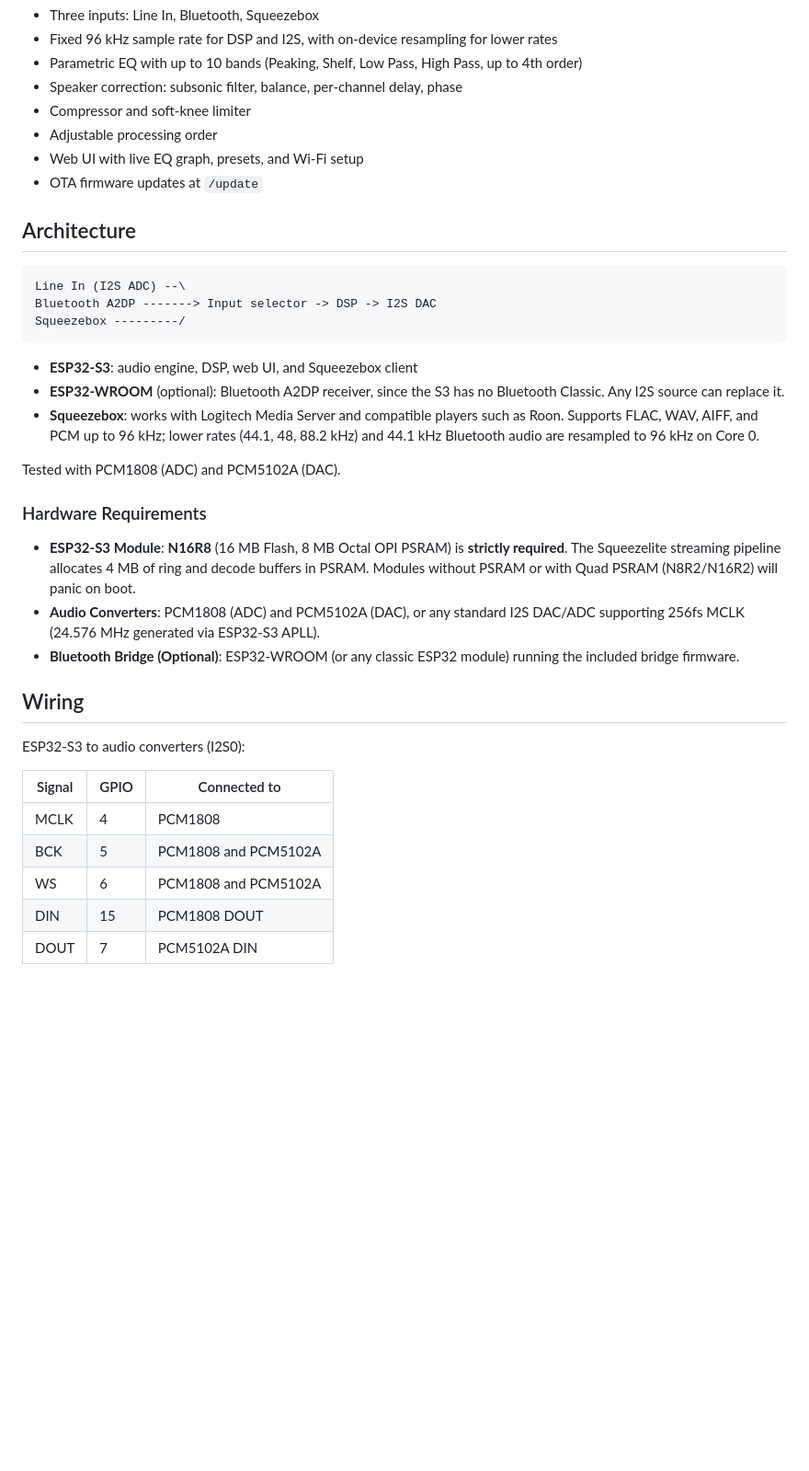
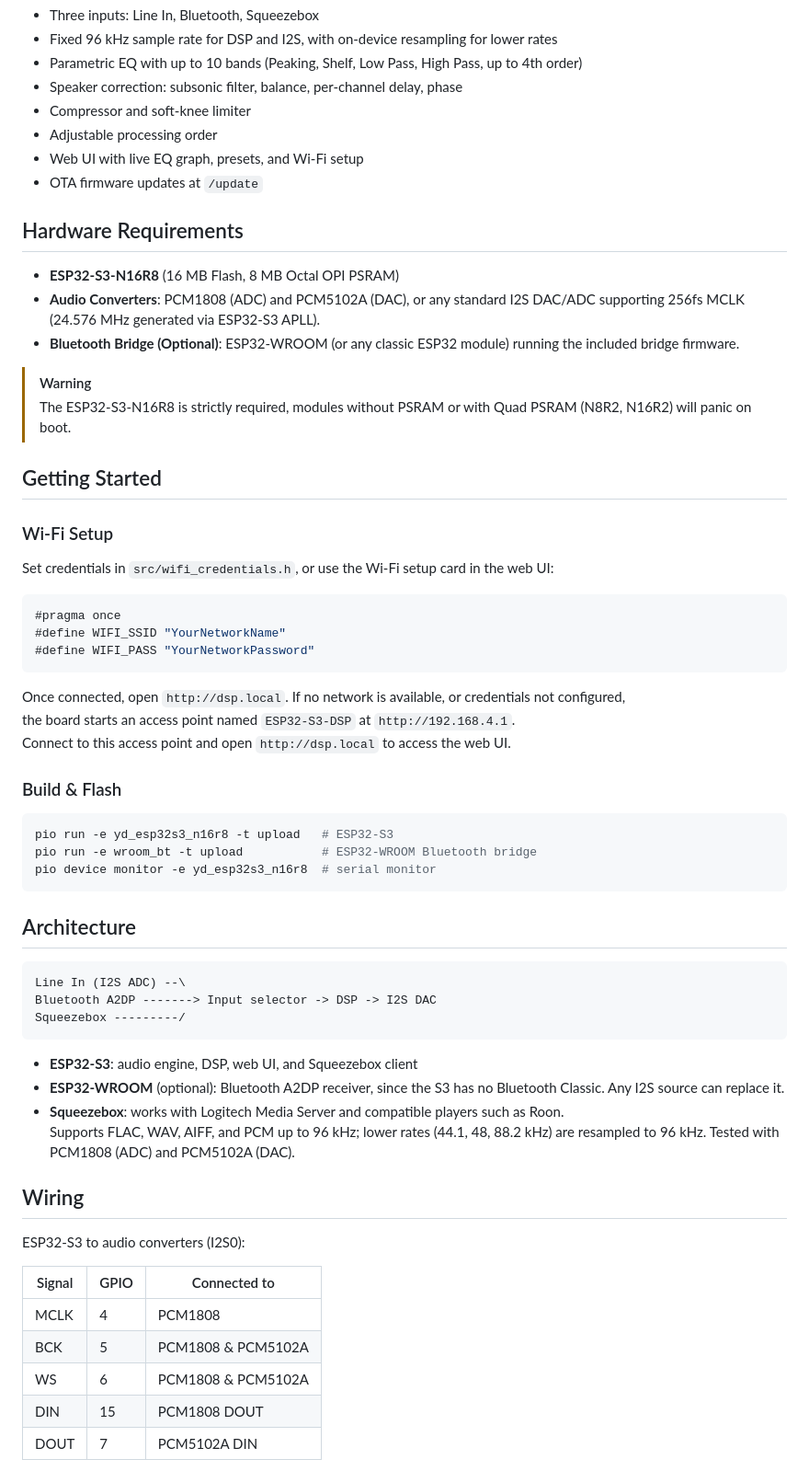
Before and after one commit to shnva06ka/esp32-s3-dsp, a Markdown page: README.md, the part around one of its changes. Shown at 92% size. Rendered like a GitHub page; blank space fills up the shorter version.

````diff
--- a/README.md
+++ b/README.md
@@ -13,6 +13,41 @@ Real-time stereo audio processor built on the ESP32-S3, controlled from a web in
 - Web UI with live EQ graph, presets, and Wi-Fi setup
 - OTA firmware updates at `/update`
 
+## Hardware Requirements
+
+- **ESP32-S3-N16R8** (16 MB Flash, 8 MB Octal OPI PSRAM)
+- **Audio Converters**: PCM1808 (ADC) and PCM5102A (DAC), or any standard I2S DAC/ADC supporting 256fs MCLK (24.576 MHz generated via ESP32-S3 APLL).
+- **Bluetooth Bridge (Optional)**: ESP32-WROOM (or any classic ESP32 module) running the included bridge firmware.
+
+> [!WARNING]
+> The ESP32-S3-N16R8 is strictly required, modules without PSRAM or with Quad PSRAM (N8R2, N16R2) will panic on boot.
+
+
+## Getting Started
+
+### Wi-Fi Setup
+
+Set credentials in `src/wifi_credentials.h`, or use the Wi-Fi setup card in the web UI:
+
+```cpp
+#pragma once
+#define WIFI_SSID "YourNetworkName"
+#define WIFI_PASS "YourNetworkPassword"
+```
+
+Once connected, open `http://dsp.local`.
+If no network is available, or credentials not configured,
+the board starts an access point named `ESP32-S3-DSP` at `http://192.168.4.1`.
+Connect to this access point and open `http://dsp.local` to access the web UI.
+
+### Build & Flash
+
+```bash
+pio run -e yd_esp32s3_n16r8 -t upload   # ESP32-S3
+pio run -e wroom_bt -t upload           # ESP32-WROOM Bluetooth bridge
+pio device monitor -e yd_esp32s3_n16r8  # serial monitor
+```
+
 ## Architecture
 
 ```
@@ -23,15 +58,9 @@ Squeezebox ---------/
 
 - **ESP32-S3**: audio engine, DSP, web UI, and Squeezebox client
 - **ESP32-WROOM** (optional): Bluetooth A2DP receiver, since the S3 has no Bluetooth Classic. Any I2S source can replace it.
-- **Squeezebox**: works with Logitech Media Server and compatible players such as Roon. Supports FLAC, WAV, AIFF, and PCM up to 96 kHz; lower rates (44.1, 48, 88.2 kHz) and 44.1 kHz Bluetooth audio are resampled to 96 kHz on Core 0.
-
+- **Squeezebox**: works with Logitech Media Server and compatible players such as Roon.
+    Supports FLAC, WAV, AIFF, and PCM up to 96 kHz; lower rates (44.1, 48, 88.2 kHz) are resampled to 96 kHz.
 Tested with PCM1808 (ADC) and PCM5102A (DAC).
-
-### Hardware Requirements
-
-- **ESP32-S3 Module**: **N16R8** (16 MB Flash, 8 MB Octal OPI PSRAM) is **strictly required**. The Squeezelite streaming pipeline allocates 4 MB of ring and decode buffers in PSRAM. Modules without PSRAM or with Quad PSRAM (N8R2/N16R2) will panic on boot.
-- **Audio Converters**: PCM1808 (ADC) and PCM5102A (DAC), or any standard I2S DAC/ADC supporting 256fs MCLK (24.576 MHz generated via ESP32-S3 APLL).
-- **Bluetooth Bridge (Optional)**: ESP32-WROOM (or any classic ESP32 module) running the included bridge firmware.
 
 ## Wiring
 
@@ -40,8 +69,8 @@ ESP32-S3 to audio converters (I2S0):
 | Signal | GPIO | Connected to       |
 |--------|------|--------------------|
 | MCLK   | 4    | PCM1808            |
-| BCK    | 5    | PCM1808 and PCM5102A |
-| WS     | 6    | PCM1808 and PCM5102A |
+| BCK    | 5    | PCM1808 & PCM5102A |
+| WS     | 6    | PCM1808 & PCM5102A |
 | DIN    | 15   | PCM1808 DOUT       |
 | DOUT   | 7    | PCM5102A DIN       |
 
````
Also changed, not shown: other parts of README.md (+0 -22 lines).
